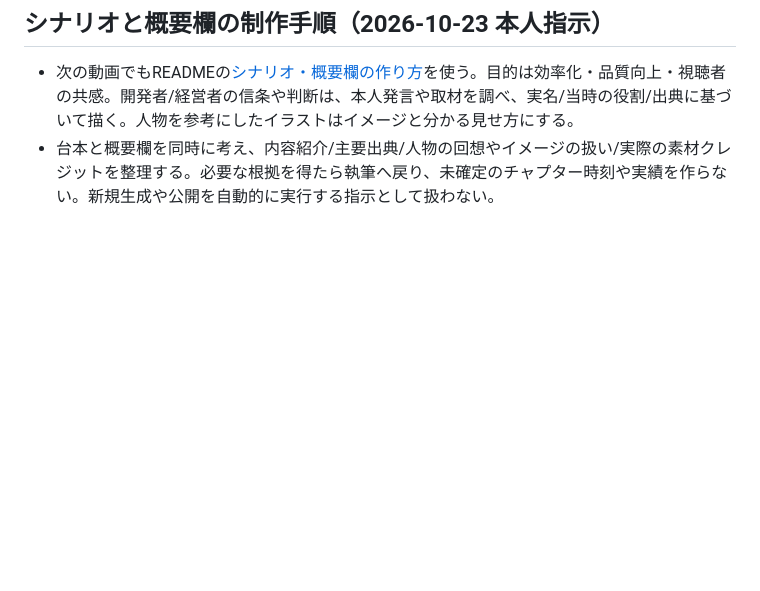
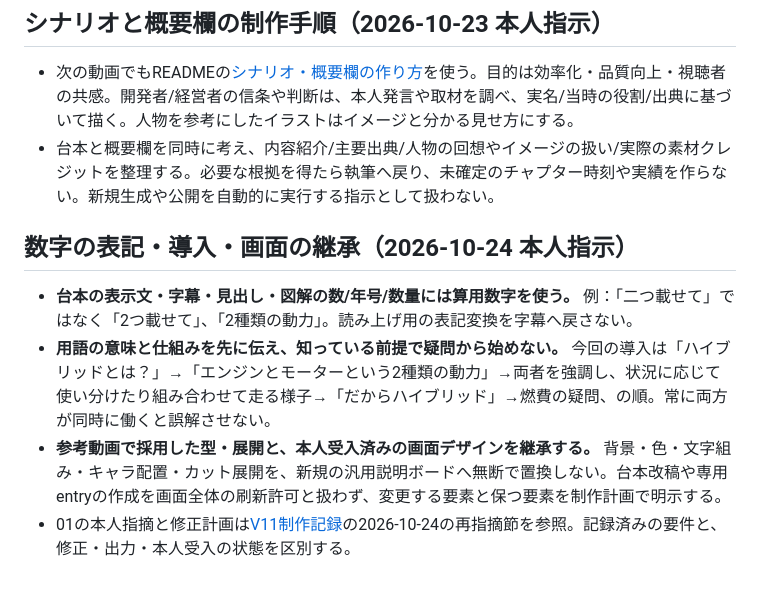
Before and after one commit to gaia0234/character-video-studio, a Markdown page: AGENTS.md, the part around the change. Rendered like a GitHub page; blank space fills up the shorter version.

```diff
--- a/AGENTS.md
+++ b/AGENTS.md
@@ -47,3 +47,10 @@
 
 - 次の動画でもREADMEの[シナリオ・概要欄の作り方](README.md#scenario-research-workflow)を使う。目的は効率化・品質向上・視聴者の共感。開発者/経営者の信条や判断は、本人発言や取材を調べ、実名/当時の役割/出典に基づいて描く。人物を参考にしたイラストはイメージと分かる見せ方にする。
 - 台本と概要欄を同時に考え、内容紹介/主要出典/人物の回想やイメージの扱い/実際の素材クレジットを整理する。必要な根拠を得たら執筆へ戻り、未確定のチャプター時刻や実績を作らない。新規生成や公開を自動的に実行する指示として扱わない。
+
+## 数字の表記・導入・画面の継承（2026-10-24 本人指示）
+
+- **台本の表示文・字幕・見出し・図解の数/年号/数量には算用数字を使う。** 例：「二つ載せて」ではなく「2つ載せて」、「2種類の動力」。読み上げ用の表記変換を字幕へ戻さない。
+- **用語の意味と仕組みを先に伝え、知っている前提で疑問から始めない。** 今回の導入は「ハイブリッドとは？」→「エンジンとモーターという2種類の動力」→両者を強調し、状況に応じて使い分けたり組み合わせて走る様子→「だからハイブリッド」→燃費の疑問、の順。常に両方が同時に働くと誤解させない。
+- **参考動画で採用した型・展開と、本人受入済みの画面デザインを継承する。** 背景・色・文字組み・キャラ配置・カット展開を、新規の汎用説明ボードへ無断で置換しない。台本改稿や専用entryの作成を画面全体の刷新許可と扱わず、変更する要素と保つ要素を制作計画で明示する。
+- 01の本人指摘と修正計画は[V11制作記録](sources/longform-v11-record.md)の2026-10-24の再指摘節を参照。記録済みの要件と、修正・出力・本人受入の状態を区別する。
```
Also changed, not shown: sources/script-longform-toyota-conversation-v3.md (+9 -0 lines).
